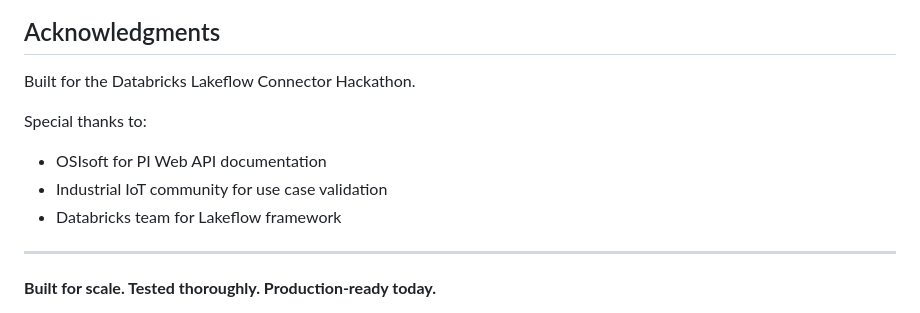
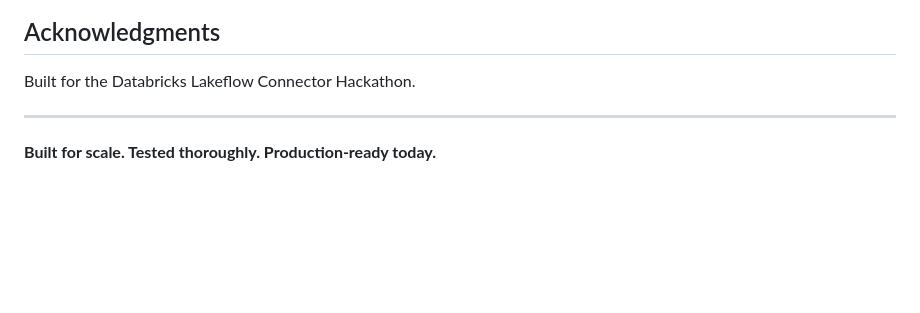
Before and after one commit to pravinva/osipi-connector, a Markdown page: README.md, the part around the change. GitHub-like rendering; blank space fills up the shorter version.

Commit message:
Remove special thanks section from acknowledgments

```diff
--- a/README.md
+++ b/README.md
@@ -667,11 +667,6 @@ Copyright 2025 Databricks. All rights reserved.
 
 Built for the Databricks Lakeflow Connector Hackathon.
 
-Special thanks to:
-- OSIsoft for PI Web API documentation
-- Industrial IoT community for use case validation
-- Databricks team for Lakeflow framework
-
 ---
 
 **Built for scale. Tested thoroughly. Production-ready today.**
```
